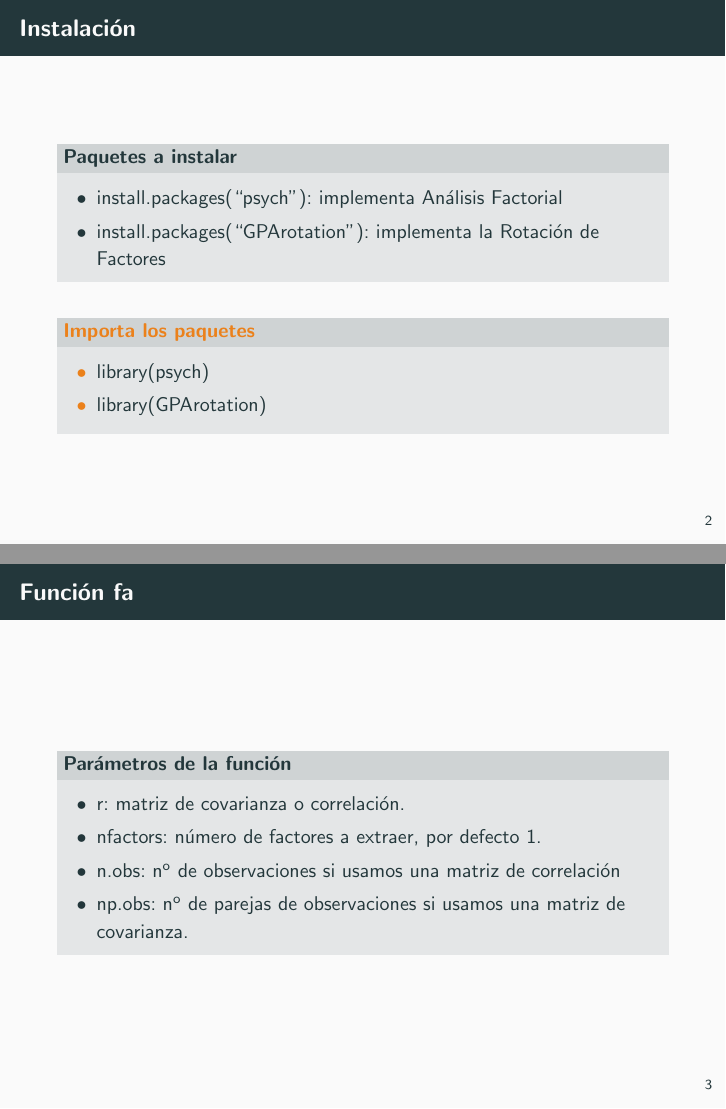
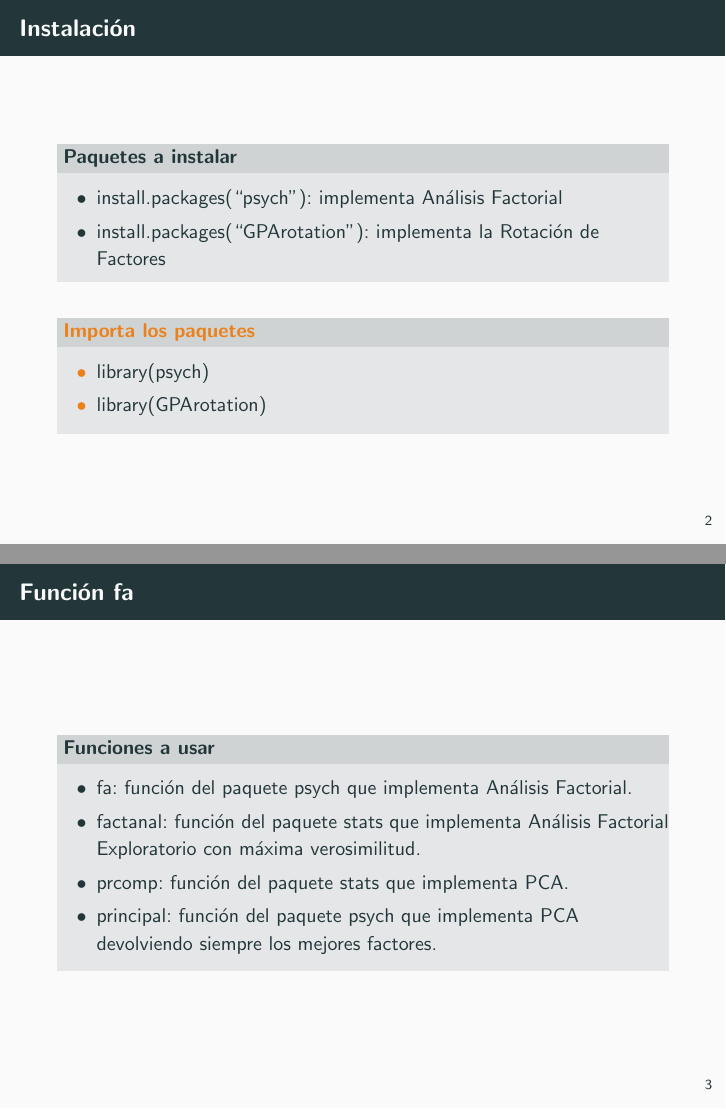
Before and after one commit to nacheteam/Analisis-Factorial, LaTeX slides (Presentacion/Analisis Factorial.tex): pages 9 and 14 of 15, joined at a grey line. The pictures show the PDF file Presentacion/Analisis Factorial.pdf that the author committed with the source.

Commit message:
Funciones con PCA y FA

```diff
--- a/Presentacion/Analisis Factorial.tex
+++ b/Presentacion/Analisis Factorial.tex
@@ -69,15 +69,15 @@
 \vspace{10px}
 \pause
 \metroset{block=fill}
-\begin{block}{Parámetros de la función}
+\begin{block}{Funciones a usar}
 	\begin{itemize}
-		\item r: matriz de covarianza o correlación.
+		\item fa: función del paquete psych que implementa Análisis Factorial.
 		\pause
-		\item nfactors: número de factores a extraer, por defecto 1.
+		\item factanal: función del paquete stats que implementa Análisis Factorial Exploratorio con máxima verosimilitud.
 		\pause
-		\item n.obs: nº de observaciones si usamos una matriz de correlación
+		\item prcomp: función del paquete stats que implementa PCA.
 		\pause
-		\item np.obs: nº de parejas de observaciones si usamos una matriz de covarianza.
+		\item principal: función del paquete psych que implementa PCA devolviendo siempre los mejores factores.
 	\end{itemize}
 \end{block}
 \end{frame}
```
Also changed, not shown: Presentacion/Analisis Factorial.pdf, 3 other files.
